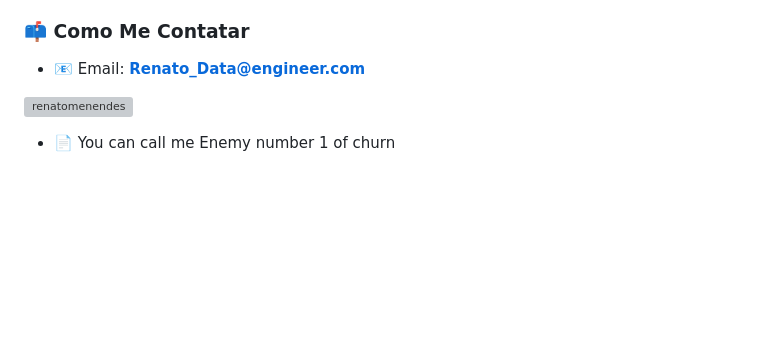
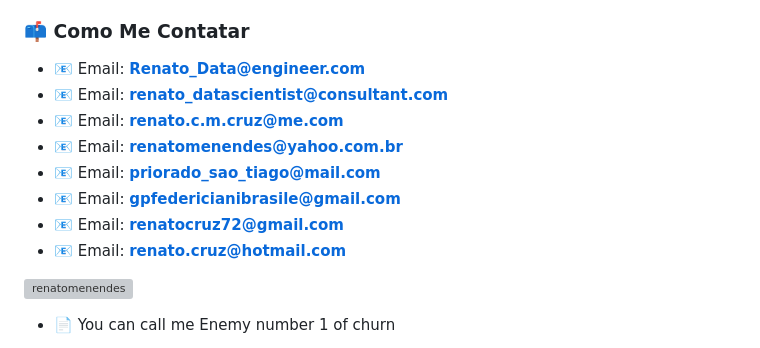
Before and after one commit to renatomenendes/renatomenendes, a Markdown page: README.md, the part around the change. Rendered like a GitHub page; blank space fills up the shorter version; grey boxes are pictures that could not be loaded.

Commit message:
Update README.md
Adição de endereços de e-mail

```diff
--- a/README.md
+++ b/README.md
@@ -64,6 +64,13 @@ Confira meus artigos sobre ciência de dados e inovação em negócios no [Linke
 
 ### 📫 Como Me Contatar
 - 📧 Email: **Renato_Data@engineer.com**
+- 📧 Email: **renato_datascientist@consultant.com**
+- 📧 Email: **renato.c.m.cruz@me.com**
+- 📧 Email: **renatomenendes@yahoo.com.br**
+- 📧 Email: **priorado_sao_tiago@mail.com**
+- 📧 Email: **gpfedericianibrasile@gmail.com**
+- 📧 Email: **renatocruz72@gmail.com**
+- 📧 Email: **renato.cruz@hotmail.com**
 
 </h3>
 
```
